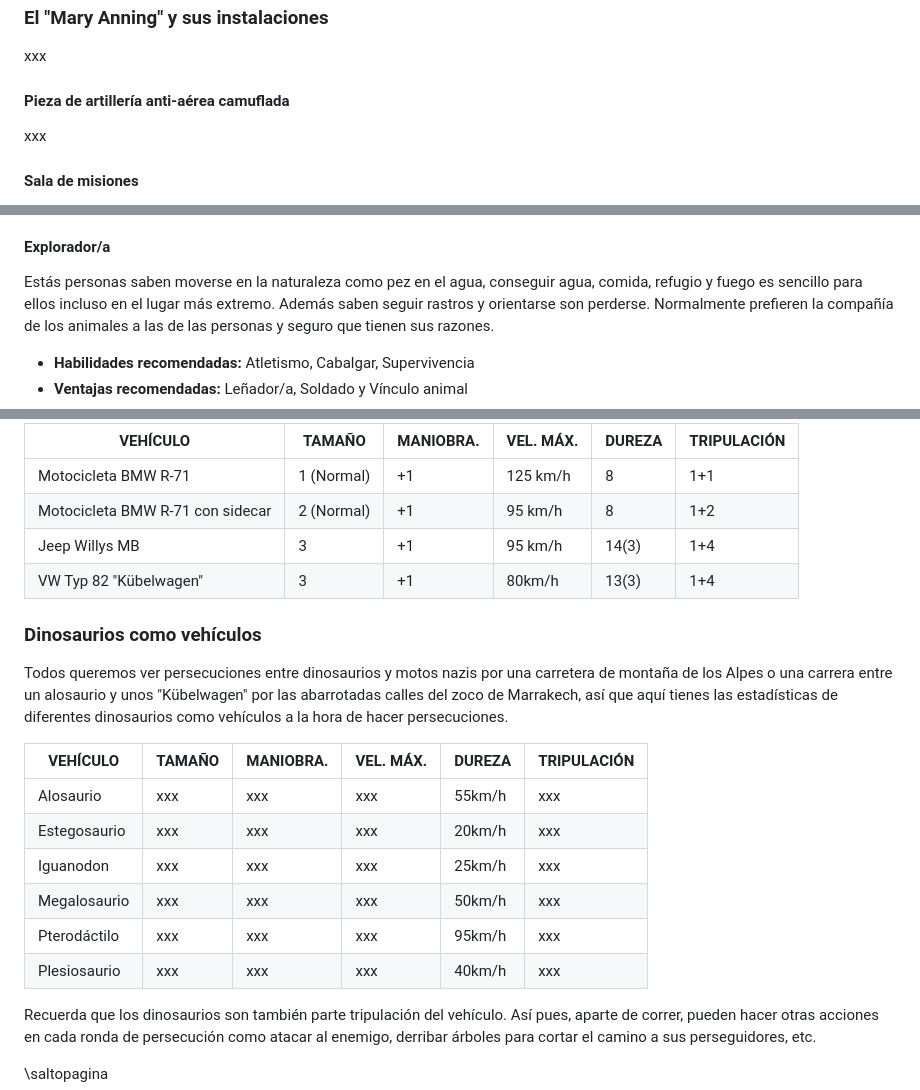
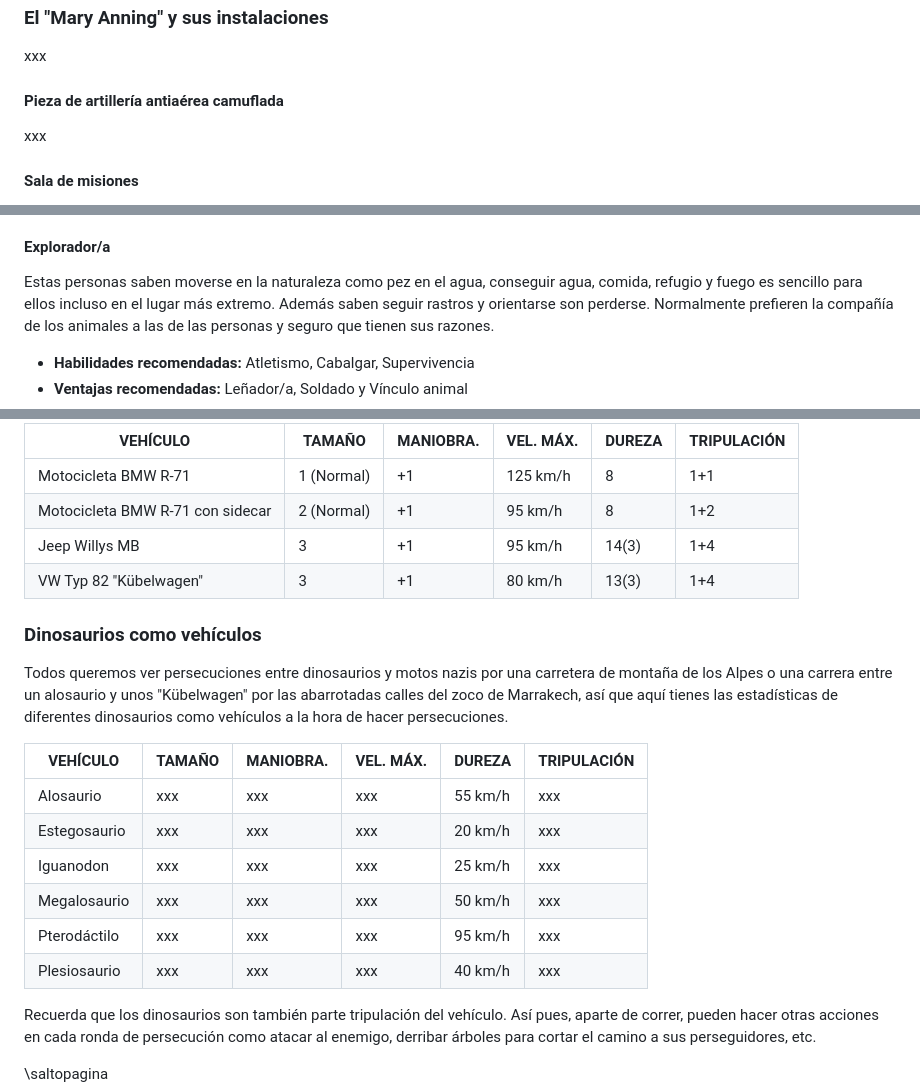
Before and after one commit to gwannon/TrasElMundoPerdido, a Markdown page: TrasElMundoPerdido.md, 3 parts joined by grey strips. GitHub-like rendering.

```diff
--- a/TrasElMundoPerdido.md
+++ b/TrasElMundoPerdido.md
@@ -67,7 +67,7 @@ xxx
 ### El "Mary Anning" y sus instalaciones
 xxx
 
-#### Pieza de artillería anti-aérea camuflada
+#### Pieza de artillería antiaérea camuflada
 xxx
 
 #### Sala de misiones
@@ -170,7 +170,7 @@ Espía engloba un amplio espectro de habilidades y capacidades. Hablamos de pers
 * **Desventajas recomendadas:** Arrogante, Código de honor y Enemigo
 
 #### Explorador/a
-Estás personas saben moverse en la naturaleza como pez en el agua, conseguir agua, comida, refugio y fuego es sencillo para ellos incluso en el lugar más extremo. Además saben seguir rastros y orientarse son perderse.
+Estas personas saben moverse en la naturaleza como pez en el agua, conseguir agua, comida, refugio y fuego es sencillo para ellos incluso en el lugar más extremo. Además saben seguir rastros y orientarse son perderse.
 Normalmente prefieren la compañía de los animales a las de las personas y seguro que tienen sus razones.
 
 * **Habilidades recomendadas:** Atletismo, Cabalgar, Supervivencia
@@ -243,7 +243,7 @@ En esta tabla tenemos los vehículos típicos de las películas de la II Guerra
 |Motocicleta BMW R-71|1 (Normal)|+1|125 km/h|8|1+1|
 |Motocicleta BMW R-71 con sidecar|2 (Normal)|+1|95 km/h|8|1+2|
 |Jeep Willys MB|3|+1|95 km/h|14(3)|1+4|
-|VW Typ 82 "Kübelwagen"|3|+1|80km/h|13(3)|1+4|
+|VW Typ 82 "Kübelwagen"|3|+1|80 km/h|13(3)|1+4|
 
 ### Dinosaurios como vehículos
 Todos queremos ver persecuciones entre dinosaurios y motos nazis por una carretera de montaña de los Alpes o una carrera entre un alosaurio y unos "Kübelwagen"
@@ -251,12 +251,12 @@ por las abarrotadas calles del zoco de Marrakech, así que aquí tienes las esta
 
 |VEHÍCULO|TAMAÑO|MANIOBRA.|VEL. MÁX.|DUREZA|TRIPULACIÓN|
 |--------|------|----|--|------|-----|
-|Alosaurio|xxx|xxx|xxx|55km/h|xxx|
-|Estegosaurio|xxx|xxx|xxx|20km/h|xxx|
-|Iguanodon|xxx|xxx|xxx|25km/h|xxx|
-|Megalosaurio|xxx|xxx|xxx|50km/h|xxx|
-|Pterodáctilo|xxx|xxx|xxx|95km/h|xxx|
-|Plesiosaurio|xxx|xxx|xxx|40km/h|xxx|
+|Alosaurio|xxx|xxx|xxx|55 km/h|xxx|
+|Estegosaurio|xxx|xxx|xxx|20 km/h|xxx|
+|Iguanodon|xxx|xxx|xxx|25 km/h|xxx|
+|Megalosaurio|xxx|xxx|xxx|50 km/h|xxx|
+|Pterodáctilo|xxx|xxx|xxx|95 km/h|xxx|
+|Plesiosaurio|xxx|xxx|xxx|40 km/h|xxx|
 
 Recuerda que los dinosaurios son también parte tripulación del vehículo. Así pues, aparte de correr, pueden hacer otras acciones en cada ronda de persecución como atacar al enemigo, derribar árboles para cortar el camino a sus perseguidores, etc.
 
```
Also changed, not shown: other parts of TrasElMundoPerdido.md (+6 -6 lines).
